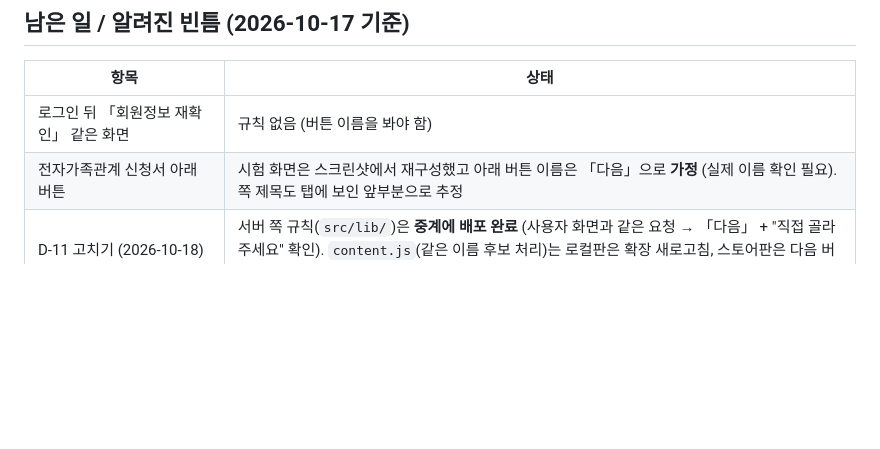
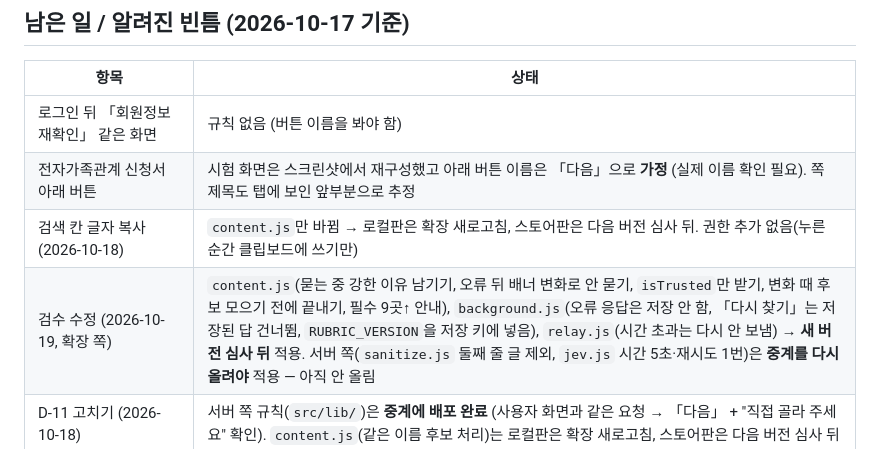
Before and after one commit to Dorazeeing/ldry-scrtry, a Markdown page: AGENTS.md, the part around the change. Rendered like a GitHub page; blank space fills up the shorter version.

```diff
--- a/AGENTS.md
+++ b/AGENTS.md
@@ -117,6 +117,8 @@ background.js ──goalId + 걸러진 화면 정보──▶ Railway 중계 (
 |---|---|
 | 로그인 뒤 「회원정보 재확인」 같은 화면 | 규칙 없음 (버튼 이름을 봐야 함) |
 | 전자가족관계 신청서 아래 버튼 | 시험 화면은 스크린샷에서 재구성했고 아래 버튼 이름은 「다음」으로 **가정** (실제 이름 확인 필요). 쪽 제목도 탭에 보인 앞부분으로 추정 |
+| 검색 칸 글자 복사 (2026-10-18) | `content.js`만 바뀜 → 로컬판은 확장 새로고침, 스토어판은 다음 버전 심사 뒤. 권한 추가 없음(누른 순간 클립보드에 쓰기만) |
+| 검수 수정 (2026-10-19, 확장 쪽) | `content.js`(묻는 중 강한 이유 남기기, 오류 뒤 배너 변화로 안 묻기, `isTrusted`만 받기, 변화 때 후보 모으기 전에 끝내기, 필수 9곳↑ 안내), `background.js`(오류 응답은 저장 안 함, 「다시 찾기」는 저장된 답 건너뜀, `RUBRIC_VERSION`을 저장 키에 넣음), `relay.js`(시간 초과는 다시 안 보냄) → **새 버전 심사 뒤** 적용. 서버 쪽(`sanitize.js` 둘째 줄 글 제외, `jev.js` 시간 5초·재시도 1번)은 **중계를 다시 올려야** 적용 — 아직 안 올림 |
 | D-11 고치기 (2026-10-18) | 서버 쪽 규칙(`src/lib/`)은 **중계에 배포 완료** (사용자 화면과 같은 요청 → 「다음」 + "직접 골라 주세요" 확인). `content.js`(같은 이름 후보 처리)는 로컬판은 확장 새로고침, 스토어판은 다음 버전 심사 뒤 |
 | 로그인 뒤 화면에서 개인정보가 새지 않는지 | 확인 안 함. **이름만 있는 글자**는 못 거른다 |
 | 기관 사이트 12곳 | 실제 크롬에서 서류마다 확인 안 함 (자동 시험은 robots·로그인으로 불가). 안 되는 곳은 `sites.js` `active`를 끈다 |
```
Also changed, not shown: README.md (+3 -2 lines).
